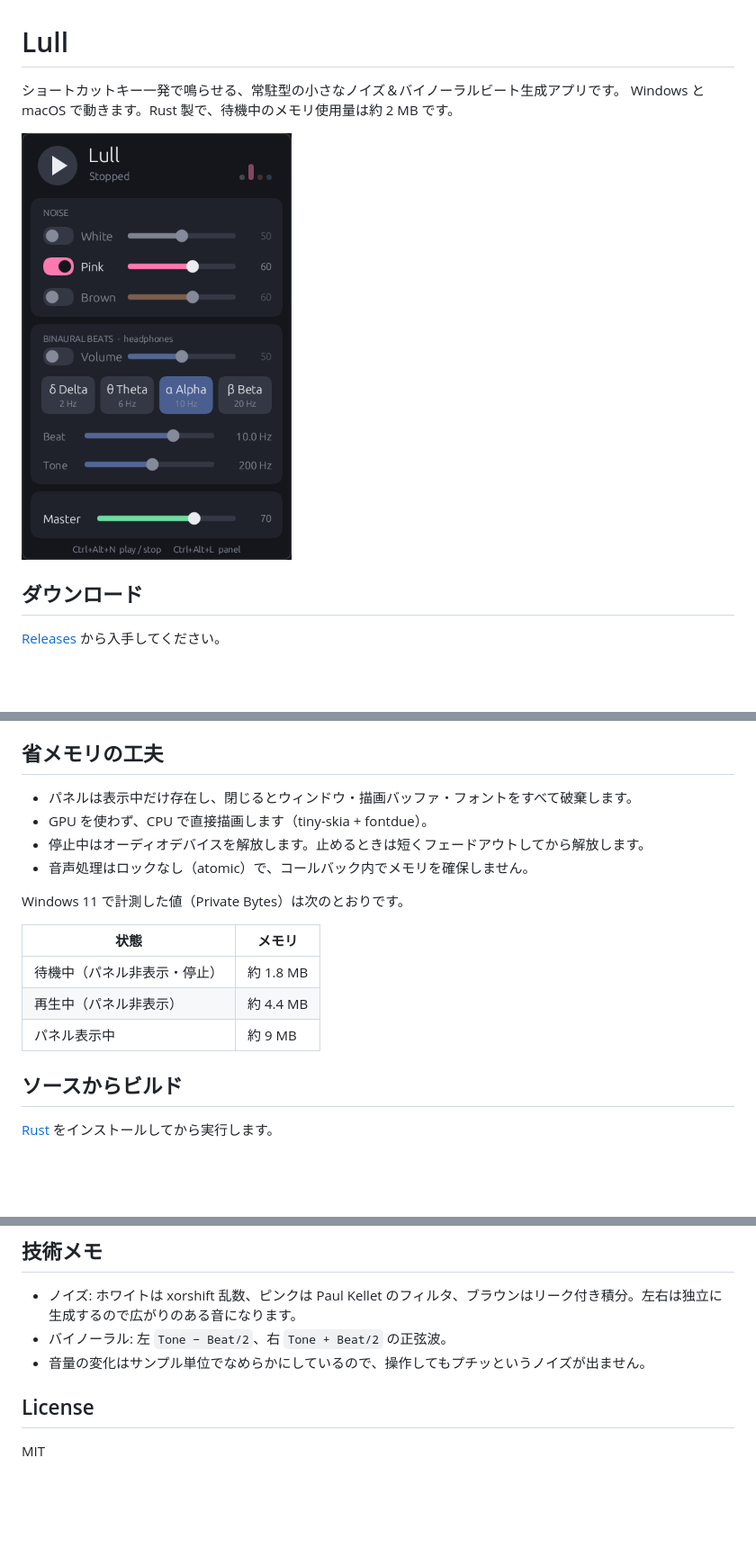
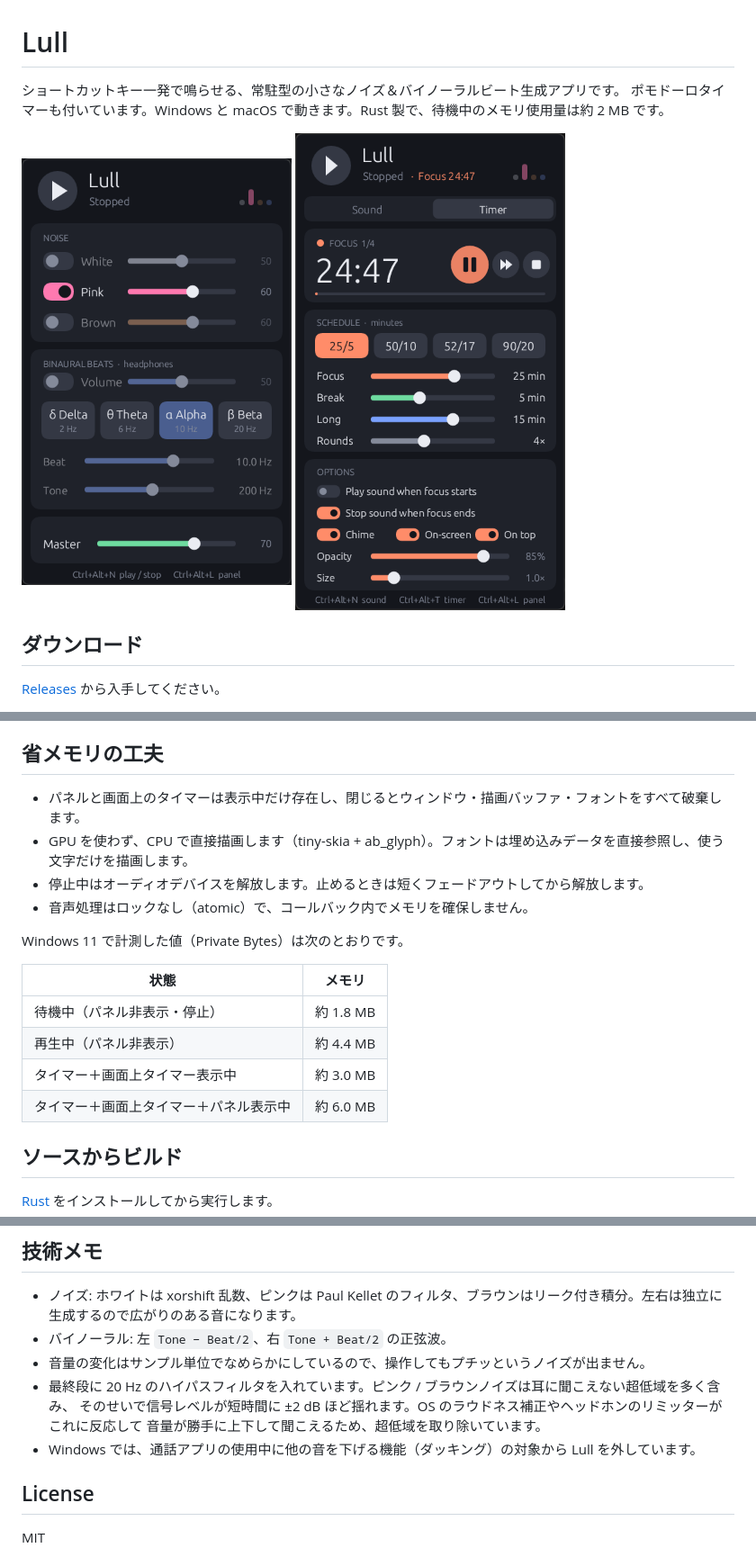
Before and after one commit to shirumono42/lull, a Markdown page: README.md, 3 parts joined by grey strips. Shown at 90% size. Drawn GitHub-style; pictures changed too: docs/screenshot-timer.png (added); blank space fills up the shorter version.

```diff
--- a/README.md
+++ b/README.md
@@ -1,9 +1,9 @@
 # Lull
 
 ショートカットキー一発で鳴らせる、常駐型の小さなノイズ＆バイノーラルビート生成アプリです。
-Windows と macOS で動きます。Rust 製で、待機中のメモリ使用量は約 2 MB です。
+ポモドーロタイマーも付いています。Windows と macOS で動きます。Rust 製で、待機中のメモリ使用量は約 2 MB です。
 
-<img src="docs/screenshot.png" width="300" alt="Lull のパネル">
+<img src="docs/screenshot.png" width="300" alt="Lull のサウンド画面"> <img src="docs/screenshot-timer.png" width="300" alt="Lull のタイマー画面">
 
 ## ダウンロード
 
@@ -74,8 +107,8 @@ hotkey_panel=ctrl+alt+KeyL
 
 ## 省メモリの工夫
 
-- パネルは表示中だけ存在し、閉じるとウィンドウ・描画バッファ・フォントをすべて破棄します。
-- GPU を使わず、CPU で直接描画します（tiny-skia + fontdue）。
+- パネルと画面上のタイマーは表示中だけ存在し、閉じるとウィンドウ・描画バッファ・フォントをすべて破棄します。
+- GPU を使わず、CPU で直接描画します（tiny-skia + ab_glyph）。フォントは埋め込みデータを直接参照し、使う文字だけを描画します。
 - 停止中はオーディオデバイスを解放します。止めるときは短くフェードアウトしてから解放します。
 - 音声処理はロックなし（atomic）で、コールバック内でメモリを確保しません。
 
@@ -85,7 +118,8 @@ Windows 11 で計測した値（Private Bytes）は次のとおりです。
 | --- | --- |
 | 待機中（パネル非表示・停止） | 約 1.8 MB |
 | 再生中（パネル非表示） | 約 4.4 MB |
-| パネル表示中 | 約 9 MB |
+| タイマー＋画面上タイマー表示中 | 約 3.0 MB |
+| タイマー＋画面上タイマー＋パネル表示中 | 約 6.0 MB |
 
 ## ソースからビルド
 
@@ -102,6 +136,10 @@ cargo build --release
 - ノイズ: ホワイトは xorshift 乱数、ピンクは Paul Kellet のフィルタ、ブラウンはリーク付き積分。左右は独立に生成するので広がりのある音になります。
 - バイノーラル: 左 `Tone − Beat/2`、右 `Tone + Beat/2` の正弦波。
 - 音量の変化はサンプル単位でなめらかにしているので、操作してもプチッというノイズが出ません。
+- 最終段に 20 Hz のハイパスフィルタを入れています。ピンク / ブラウンノイズは耳に聞こえない超低域を多く含み、
+  そのせいで信号レベルが短時間に ±2 dB ほど揺れます。OS のラウドネス補正やヘッドホンのリミッターがこれに反応して
+  音量が勝手に上下して聞こえるため、超低域を取り除いています。
+- Windows では、通話アプリの使用中に他の音を下げる機能（ダッキング）の対象から Lull を外しています。
 
 ## License
 
```
Also changed, not shown: other parts of README.md (+36 -3 lines), 4 other files.
